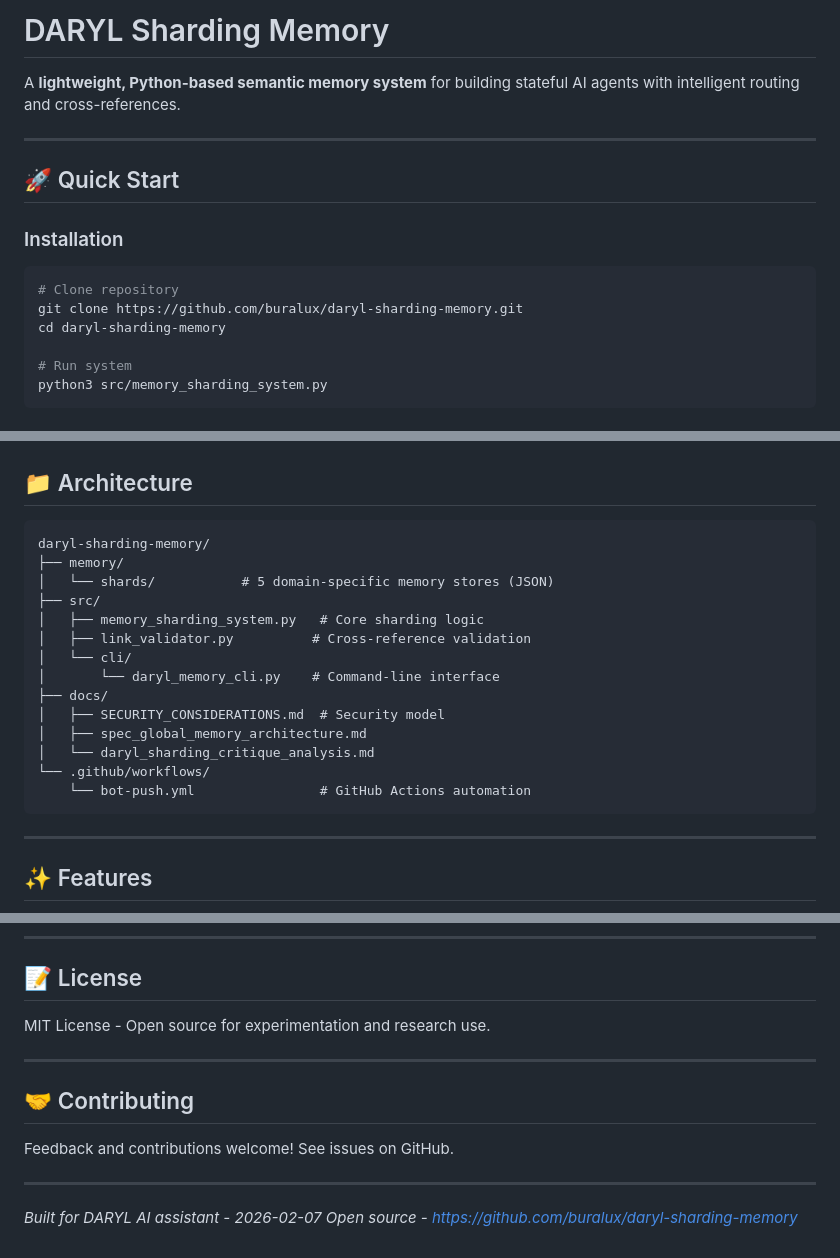
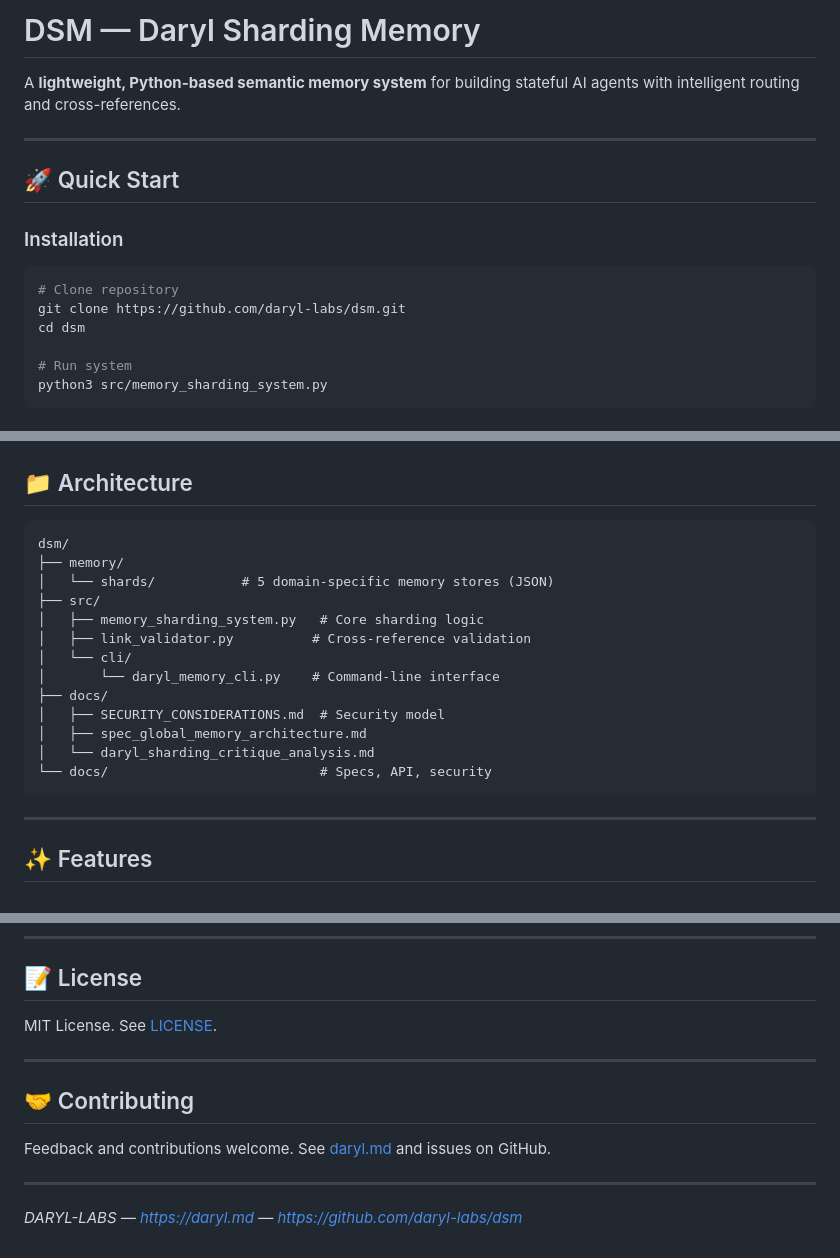
Before and after one commit to buralux/dsm, a Markdown page: README.md, 3 parts joined by grey strips. Rendered like a GitHub page.

Commit message:
README: DSM — Daryl Sharding Memory, URLs daryl-labs/dsm + daryl.md, ton lab
Co-authored-by: Cursor <cursoragent@cursor.com>

````diff
--- a/README.md
+++ b/README.md
@@ -1,4 +1,4 @@
-# DARYL Sharding Memory
+# DSM — Daryl Sharding Memory
 
 A **lightweight, Python-based semantic memory system** for building stateful AI agents with intelligent routing and cross-references.
 
@@ -9,8 +9,8 @@ A **lightweight, Python-based semantic memory system** for building stateful AI
 ### Installation
 ```bash
 # Clone repository
-git clone https://github.com/buralux/daryl-sharding-memory.git
-cd daryl-sharding-memory
+git clone https://github.com/daryl-labs/dsm.git
+cd dsm
 
 # Run system
 python3 src/memory_sharding_system.py
@@ -39,7 +39,7 @@ python3 src/cli/daryl_memory_cli.py help
 ## 📁 Architecture
 
 ```
-daryl-sharding-memory/
+dsm/
 ├── memory/
 │   └── shards/           # 5 domain-specific memory stores (JSON)
 ├── src/
@@ -51,8 +51,7 @@ daryl-sharding-memory/
 │   ├── SECURITY_CONSIDERATIONS.md  # Security model
 │   ├── spec_global_memory_architecture.md
 │   └── daryl_sharding_critique_analysis.md
-└── .github/workflows/
-    └── bot-push.yml                # GitHub Actions automation
+└── docs/                           # Specs, API, security
 ```
 
 ---
@@ -152,15 +151,14 @@ See `docs/SECURITY_CONSIDERATIONS.md` for complete security model:
 
 ## 📝 License
 
-MIT License - Open source for experimentation and research use.
+MIT License. See [LICENSE](LICENSE).
 
 ---
 
 ## 🤝 Contributing
 
-Feedback and contributions welcome! See issues on GitHub.
+Feedback and contributions welcome. See [daryl.md](https://daryl.md) and issues on GitHub.
 
 ---
 
-*Built for DARYL AI assistant - 2026-02-07*
-*Open source - https://github.com/buralux/daryl-sharding-memory*
+*DARYL-LABS — https://daryl.md — https://github.com/daryl-labs/dsm*
````
